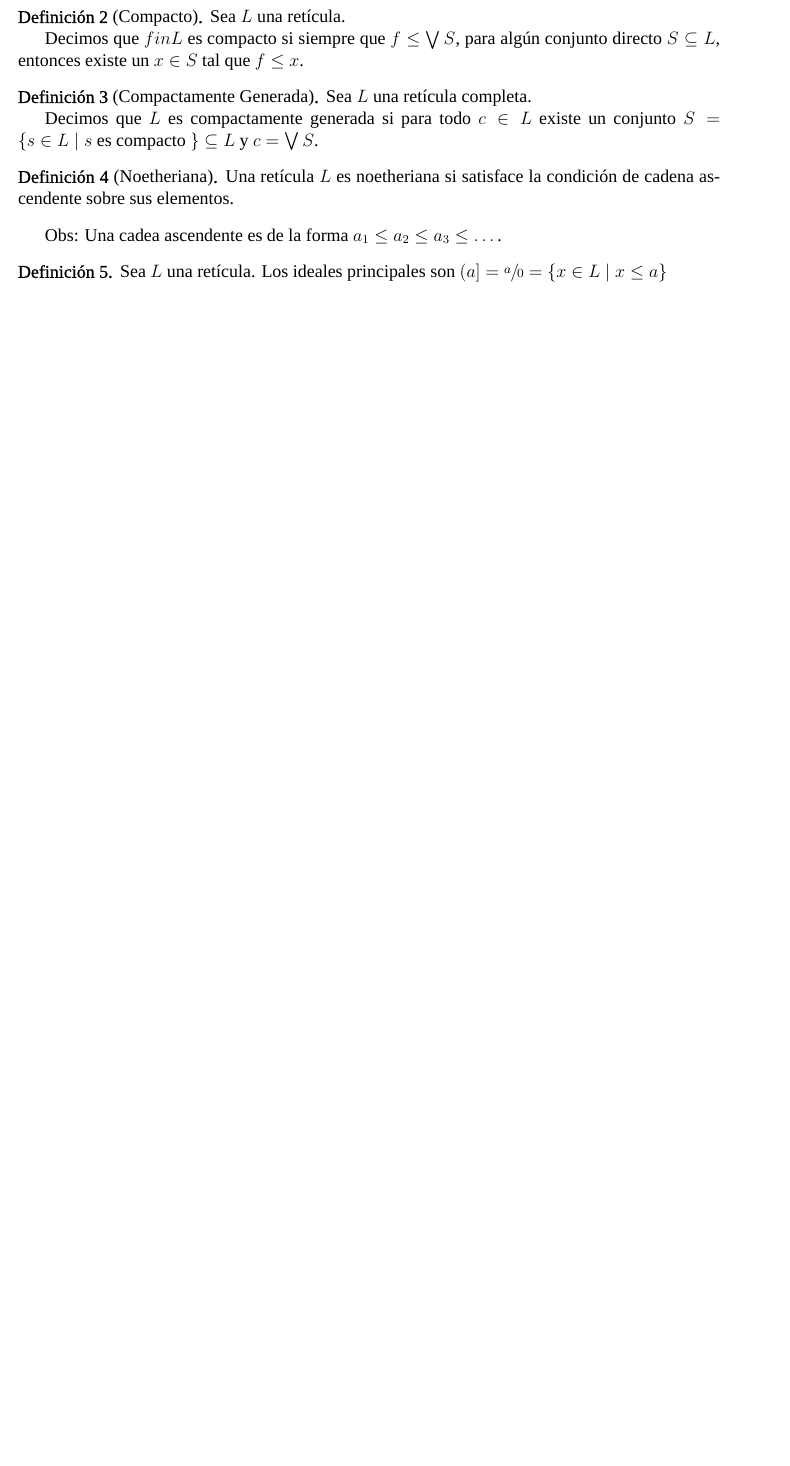
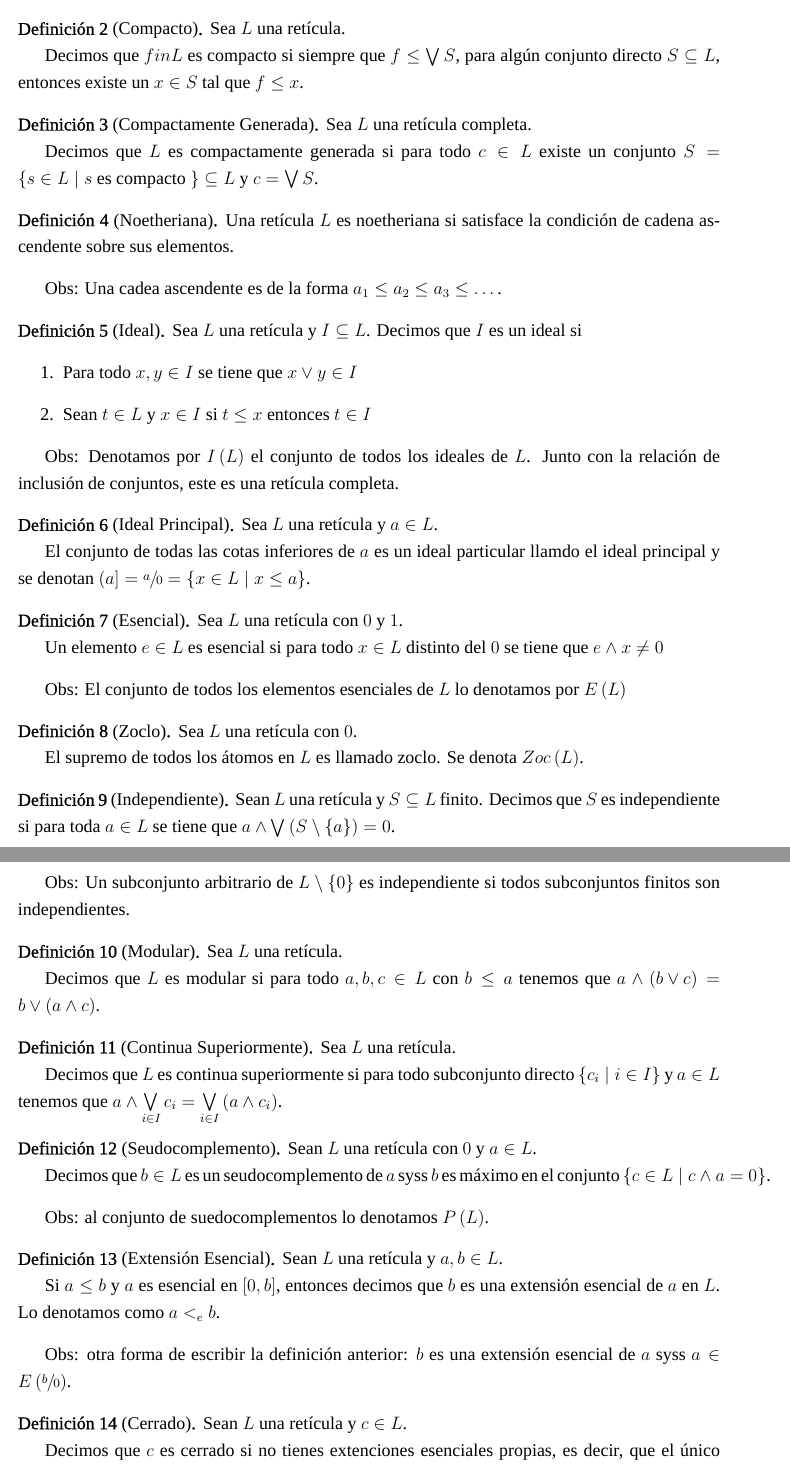
Before and after one commit to DrugoCrobo/La-Prueba, a LaTeX document (Reticulas.tex): part of the page before the commit and two parts of pages 1 and 2 of 2 after it, the two joined at a grey line, cut so that both start at the same text, the shorter picture padded with empty space. Compiled offline with XeLaTeX; a missing font is replaced by an installed copy or a similar font.

Commit message:
Definiciones

```diff
--- a/Reticulas.tex
+++ b/Reticulas.tex
@@ -12,9 +12,10 @@
 \usepackage[margin=2.54cm]{geometry}
 \usepackage{fontspec}
 \usepackage{xfrac}
+\usepackage{setspace} %Espaciado entre lineaas
 
 \setmainfont{Ryman Eco}[AutoFakeBold=1]
-
+\onehalfspacing %Tener el espaciado estandar
 
 \theoremstyle{plain}
 \newtheorem{teo}{Teorema}
@@ -60,9 +61,68 @@ Una retícula $L$ es noetheriana si satisface la condición de cadena ascendente
 
 Obs: Una cadea ascendente es de la forma $a_1\leq a_2\leq a_3\leq\dots$.\par
 
-\begin{defi}
-Sea $L$ una retícula. Los ideales principales son $(a]=\sfrac{a}{0}=\left\{x\in L\mid x\leq a\right\}$
+\begin{defi}[Ideal]
+Sea $L$ una retícula y $I\subseteq L$. Decimos que $I$ es un ideal si
+\begin{enumerate}
+    \item Para todo $x,y\in I$ se tiene que $x\vee y\in I$
+    \item Sean $t\in L$ y $x\in I$ si $t\leq x$ entonces $t\in I$
+\end{enumerate}
 \end{defi}
 
+Obs: Denotamos por $I\left(L\right)$ el conjunto de todos los ideales de $L$. Junto con la relación de inclusión de conjuntos, este es una retícula completa.
+
+\begin{defi}[Ideal Principal]
+Sea $L$ una retícula y $a\in L$.\par
+El conjunto de todas las cotas inferiores de $a$ es un ideal particular llamdo el ideal principal y se denotan $(a]=\sfrac{a}{0}=\left\{x\in L\mid x\leq a\right\}$.
+\end{defi}
+
+\begin{defi}[Esencial]
+Sea $L$ una retícula con $0$ y $1$.\par
+Un elemento $e\in L$ es esencial si para todo $x\in L$ distinto del $0$ se tiene que $e\wedge x\neq 0$
+\end{defi}
+
+Obs: El conjunto de todos los elementos esenciales de $L$ lo denotamos por $E\left(L\right)$
+
+\begin{defi}[Zoclo]
+Sea $L$ una retícula con $0$.\par
+El supremo de todos los átomos en $L$ es llamado zoclo. Se denota $Zoc\left(L\right)$.
+\end{defi}
+
+\begin{defi}[Independiente]
+Sean $L$ una retícula y $S\subseteq L$ finito. Decimos que $S$ es independiente si para toda $a\in L$ se tiene que $a\wedge\bigvee\left(S\setminus \left\{a\right\}\right)=0$.
+\end{defi}
+
+Obs: Un subconjunto arbitrario de $L\setminus\left\{0\right\}$ es independiente si todos subconjuntos finitos son independientes.
+
+\begin{defi}[Modular]
+Sea $L$ una retícula.\par
+Decimos que $L$ es modular si para todo $a,b,c\in L$ con $b\leq a$ tenemos que $a\wedge\left(b\vee c\right)=b\vee\left(a\wedge c\right)$.
+\end{defi}
+
+\begin{defi}[Continua Superiormente]
+Sea $L$ una retícula.\par
+Decimos que $L$ es continua superiormente si para todo subconjunto directo $\left\{c_i\mid i\in I\right\}$ y $a\in L$ tenemos que $a\wedge\bigvee\limits_{i\in I} c_i=\bigvee\limits_{i\in I}\left(a\wedge c_i\right)$.
+\end{defi}
+
+\begin{defi}[Seudocomplemento]
+Sean $L$ una retícula con $0$ y $a\in L$.\par
+Decimos que $b\in L$ es un seudocomplemento de $a$ syss $b$ es máximo en el conjunto $\left\{c\in L\mid c\wedge a=0\right\}$.
+\end{defi}
+
+Obs: al conjunto de suedocomplementos lo denotamos $P\left(L\right)$.
+
+\begin{defi}[Extensión Esencial]
+Sean $L$ una retícula y $a,b\in L$.\par
+Si $a\leq b$ y $a$ es esencial en $\left[0,b\right]$, entonces decimos que $b$ es una extensión esencial de $a$ en $L$. Lo denotamos como $a<_e b$.
+\end{defi}
+
+Obs: otra forma de escribir la definición anterior: $b$ es una extensión esencial de $a$ syss $a\in E\left(\sfrac{b}{0}\right)$.
+
+\begin{defi}[Cerrado]
+Sean $L$ una retícula y $c\in L$.\par
+Decimos que $c$ es cerrado si no tienes extenciones esenciales propias, es decir, que el único elemento que puedo tomar mayor a él, es el propio $c$.
+\end{defi}
+
+Obs: al conjunto de los cerrados los denotamos como $C\left(L\right)$.
 
 
```
Also changed, not shown: Reticulas.pdf, Reticulas.tex (2 more changed lines).
